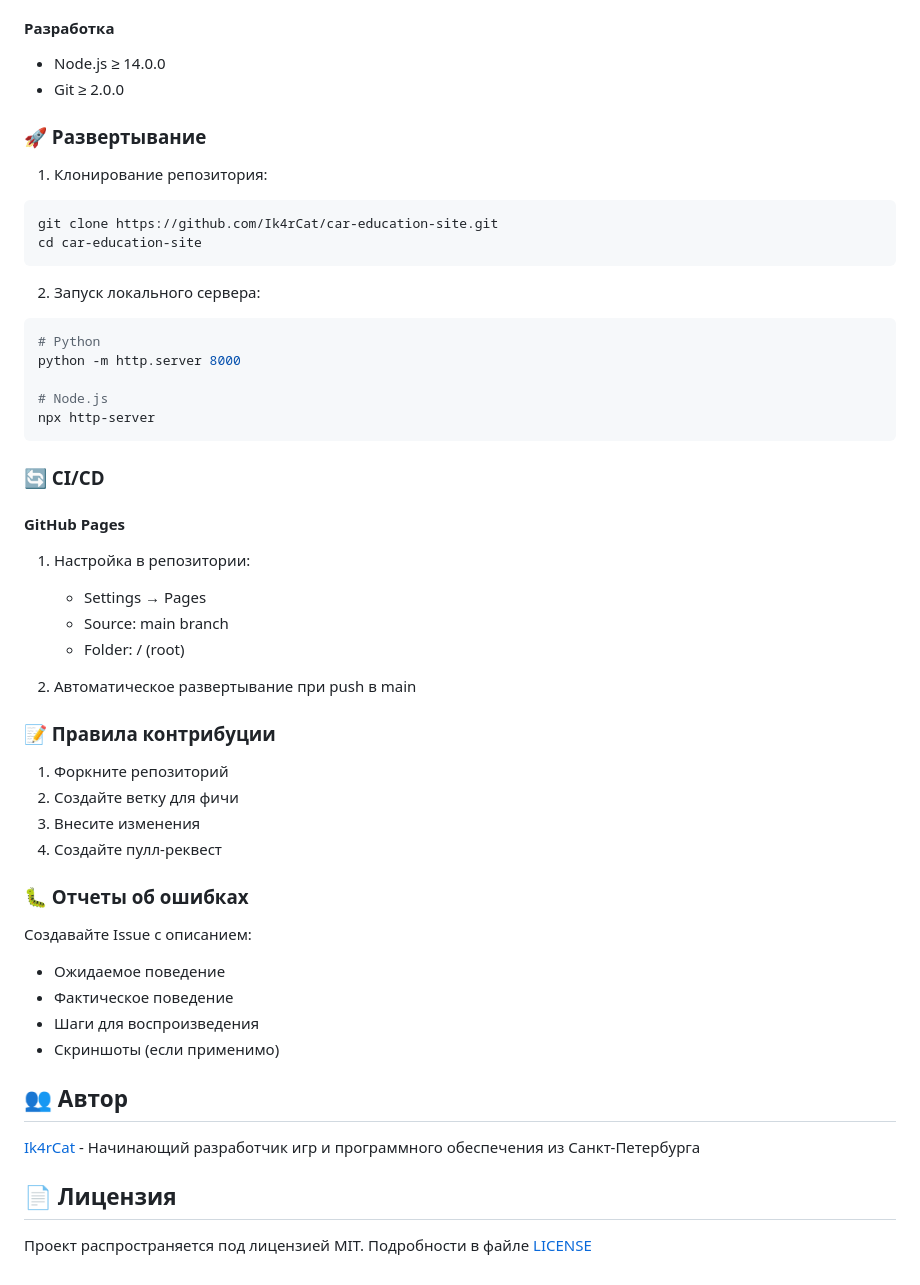
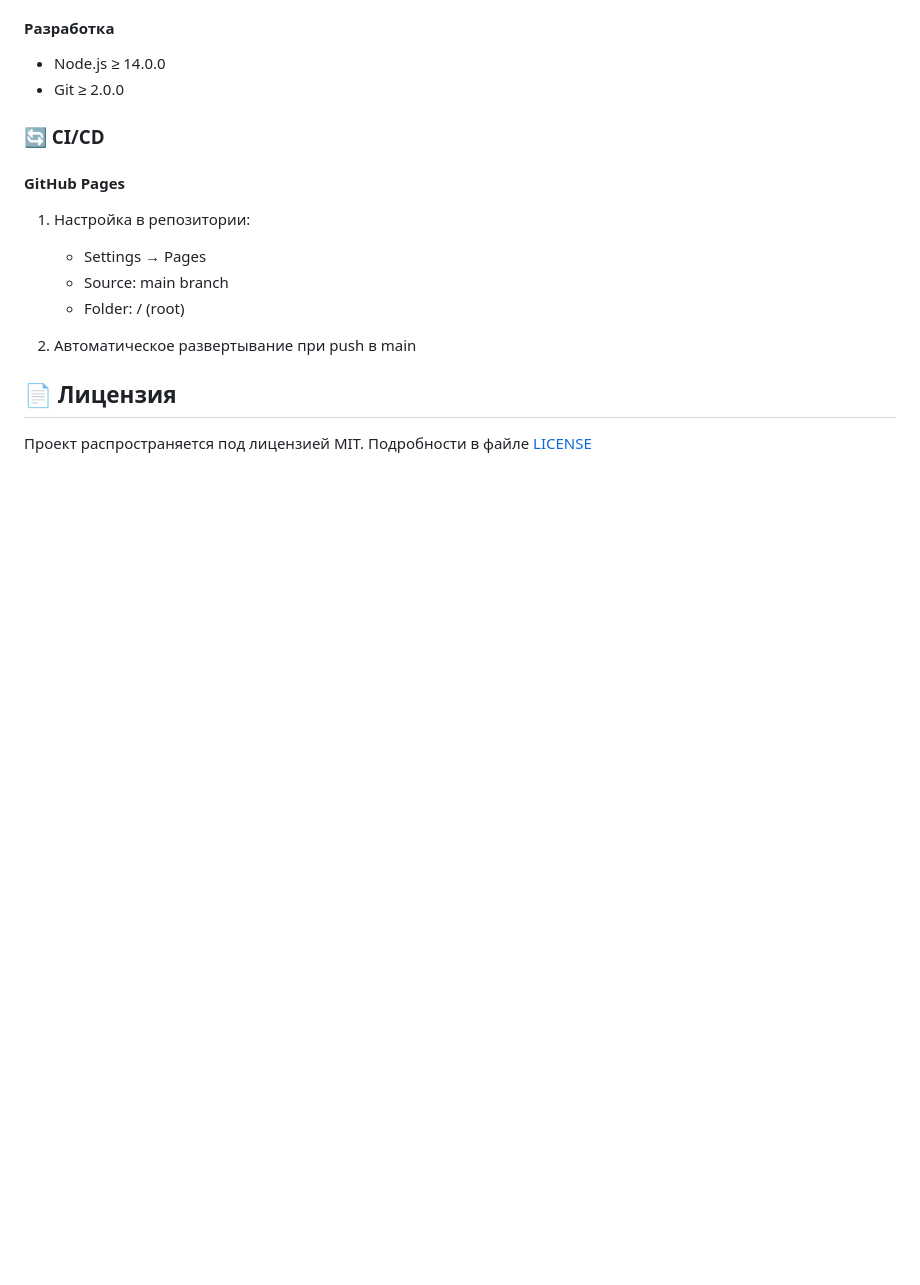
Before and after one commit to Ik4rCat/crispy-winner-site.io, a Markdown page: Code-docx.md, the part around the change. Drawn GitHub-style; blank space fills up the shorter version.

````diff
--- a/Code-docx.md
+++ b/Code-docx.md
@@ -173,22 +173,6 @@ car-education-site/
 - Node.js ≥ 14.0.0
 - Git ≥ 2.0.0
 
-### 🚀 Развертывание
-
-1. Клонирование репозитория:
-```bash
-git clone https://github.com/Ik4rCat/car-education-site.git
-cd car-education-site
-```
-
-2. Запуск локального сервера:
-```bash
-# Python
-python -m http.server 8000
-
-# Node.js
-npx http-server
-```
 
 ### 🔄 CI/CD
 
@@ -200,24 +184,6 @@ npx http-server
 
 2. Автоматическое развертывание при push в main
 
-### 📝 Правила контрибуции
-
-1. Форкните репозиторий
-2. Создайте ветку для фичи
-3. Внесите изменения
-4. Создайте пулл-реквест
-
-### 🐛 Отчеты об ошибках
-
-Создавайте Issue с описанием:
-- Ожидаемое поведение
-- Фактическое поведение
-- Шаги для воспроизведения
-- Скриншоты (если применимо)
-
-## 👥 Автор
-
-[Ik4rCat](https://github.com/Ik4rCat) - Начинающий разработчик игр и программного обеспечения из Санкт-Петербурга
 
 ## 📄 Лицензия
 
````
